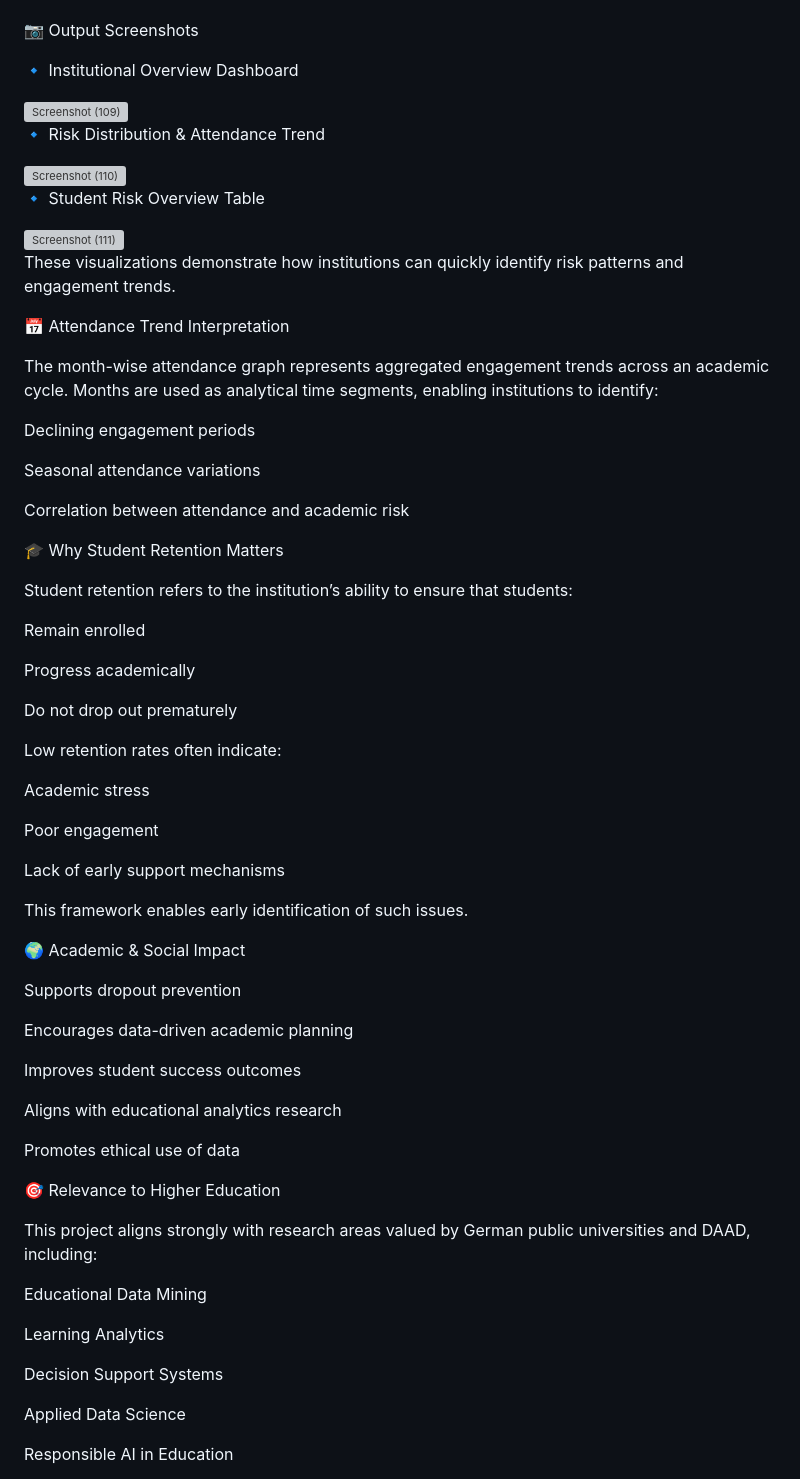
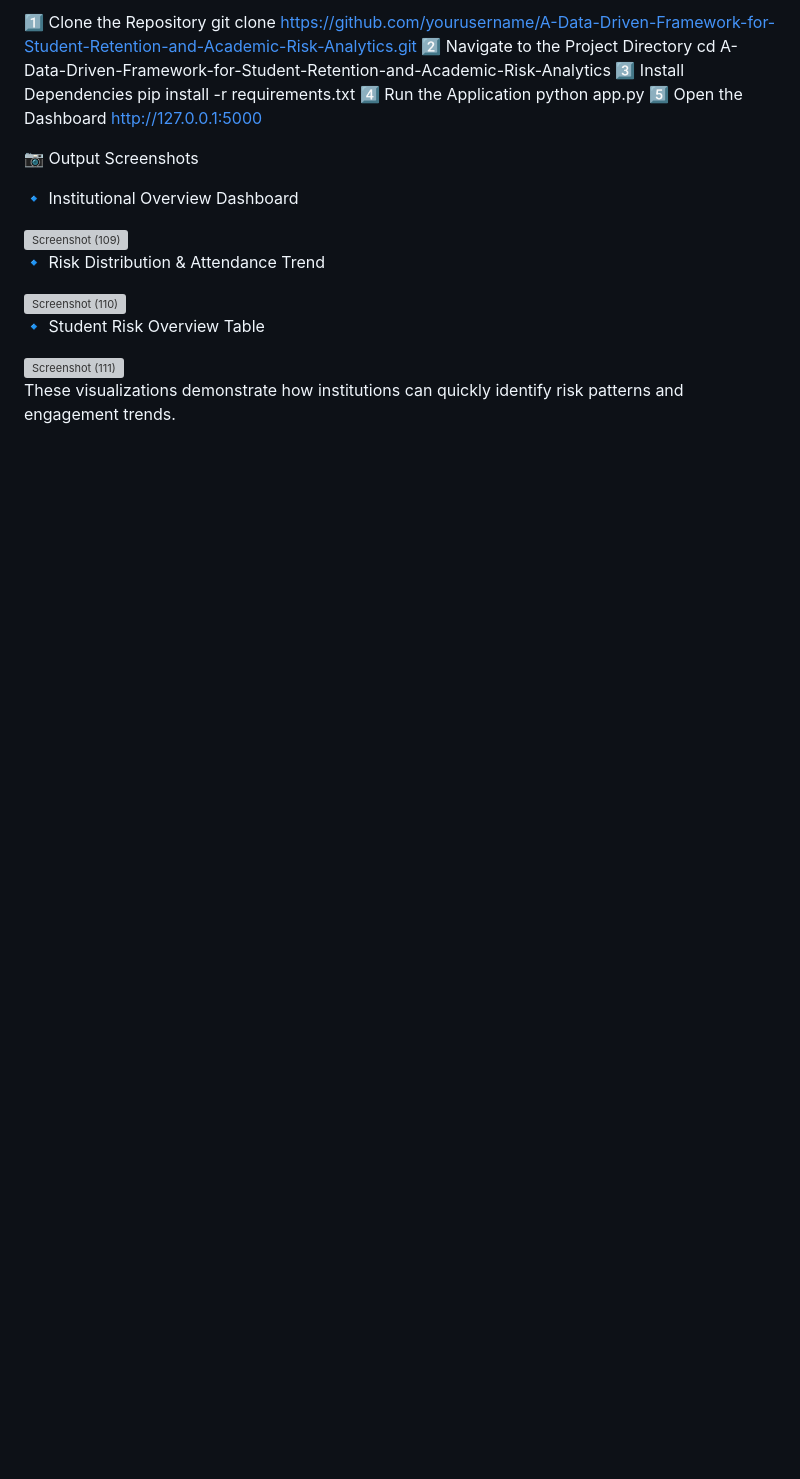
Before and after one commit to Mvkarthikeya07/A-Data-Driven-Framework-for-Student-Retention-and-Academic-Risk-Analytics, a Markdown page: README.md, the part around one of its changes. Drawn GitHub-style; blank space fills up the shorter version; grey boxes are pictures that could not be loaded.

```diff
--- a/README.md
+++ b/README.md
@@ -123,3 +194,13 @@ Sample student risk overview table
+1️⃣ Clone the Repository
+git clone https://github.com/yourusername/A-Data-Driven-Framework-for-Student-Retention-and-Academic-Risk-Analytics.git
+2️⃣ Navigate to the Project Directory
+cd A-Data-Driven-Framework-for-Student-Retention-and-Academic-Risk-Analytics
+3️⃣ Install Dependencies
+pip install -r requirements.txt
+4️⃣ Run the Application
+python app.py
+5️⃣ Open the Dashboard
+http://127.0.0.1:5000
 
 📷 Output Screenshots
 
@@ -137,60 +218,3 @@ Sample student risk overview table
 
 These visualizations demonstrate how institutions can quickly identify risk patterns and engagement trends.
 
-📅 Attendance Trend Interpretation
-
-The month-wise attendance graph represents aggregated engagement trends across an academic cycle.
-Months are used as analytical time segments, enabling institutions to identify:
-
-Declining engagement periods
-
-Seasonal attendance variations
-
-Correlation between attendance and academic risk
-
-🎓 Why Student Retention Matters
-
-Student retention refers to the institution’s ability to ensure that students:
-
-Remain enrolled
-
-Progress academically
-
-Do not drop out prematurely
-
-Low retention rates often indicate:
-
-Academic stress
-
-Poor engagement
-
-Lack of early support mechanisms
-
-This framework enables early identification of such issues.
-
-🌍 Academic & Social Impact
-
-Supports dropout prevention
-
-Encourages data-driven academic planning
-
-Improves student success outcomes
-
-Aligns with educational analytics research
-
-Promotes ethical use of data
-
-🎯 Relevance to Higher Education
-
-This project aligns strongly with research areas valued by German public universities and DAAD, including:
-
-Educational Data Mining
-
-Learning Analytics
-
-Decision Support Systems
-
-Applied Data Science
-
-Responsible AI in Education
-
```
Also changed, not shown: other parts of README.md (+181 -117 lines).
